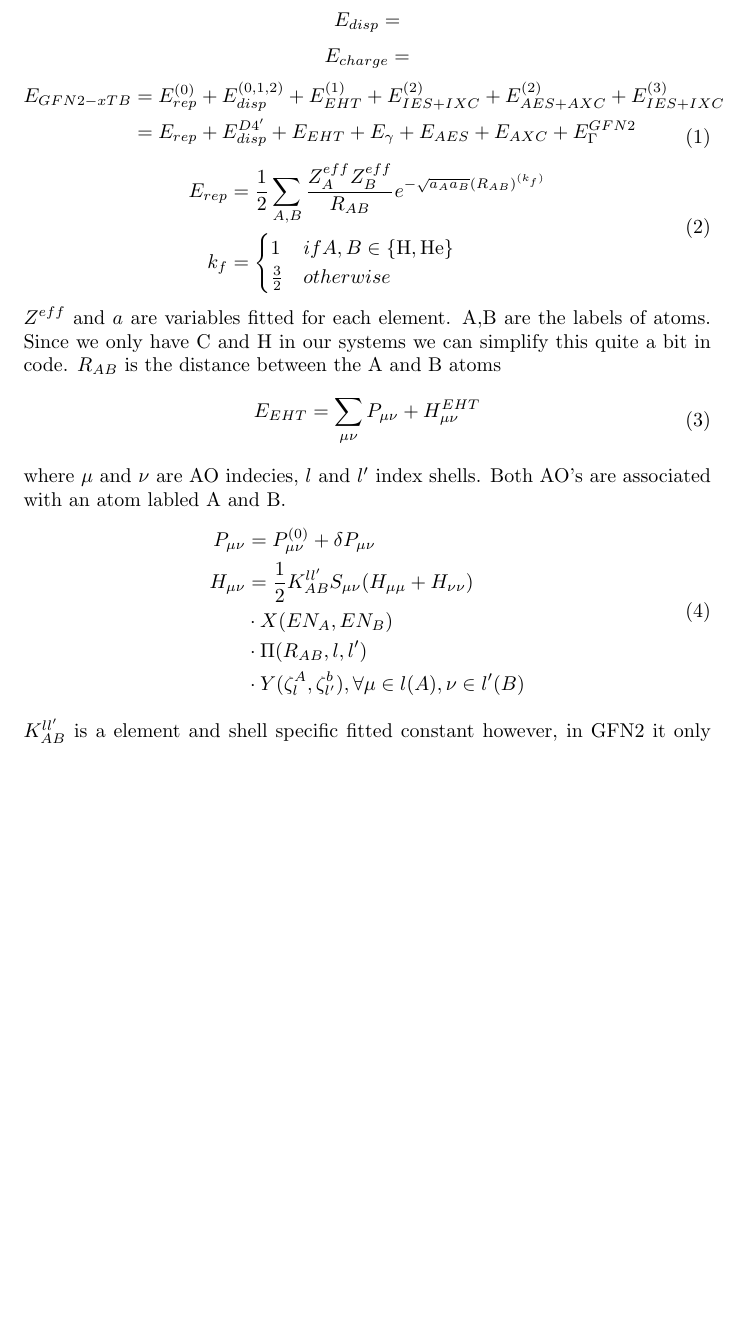
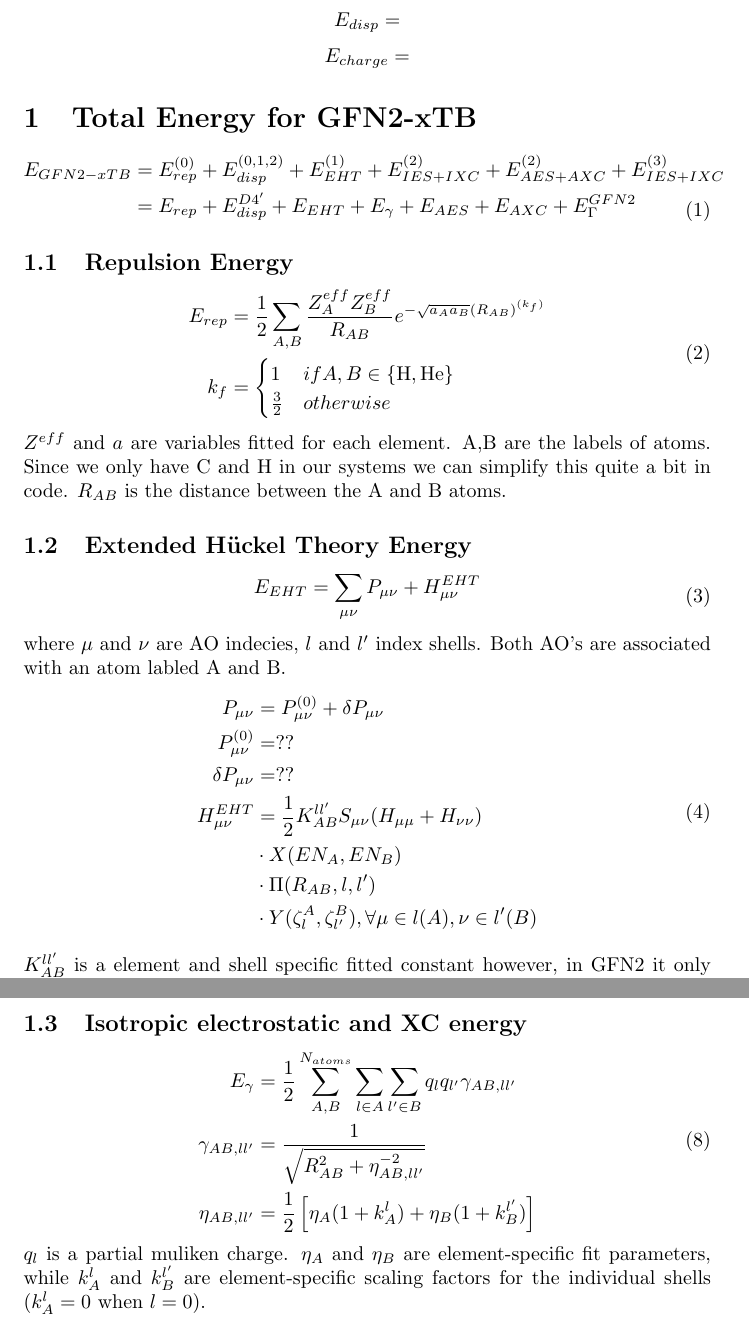
Before and after one commit to AceMouse/xTB-math, a LaTeX document (main.tex): part of page 1 of 2 before the commit and two parts of pages 1 and 3 of 3 after it, the two joined at a grey line, cut so that both start at the same text, the shorter picture padded with empty space. Compiled offline with pdfLaTeX.

Commit message:
add E_gamma

```diff
--- a/main.tex
+++ b/main.tex
@@ -11,12 +11,14 @@
 \[\E{TB} = \]
 \[\E{disp} = \]
 \[\E{charge} = \]
+\section{Total Energy for GFN2-xTB}
 \begin{equation}
 \begin{split}
 \E{GFN2-xTB} &= \E[0]{rep}+\E[0,1,2]{disp}+\E[1]{EHT}+\E[2]{IES+IXC}+\E[2]{AES+AXC}+\E[3]{IES+IXC}\\
 &=\E{rep}+\E{disp}^{D4'}+\E{EHT}+\E{\gamma}+\E{AES}+\E{AXC}+\E{\Gamma}^{GFN2}
 \end{split}
 \end{equation}
+\subsection{Repulsion Energy}
 \begin{equation}
 \begin{split}
 \E{rep} &= \frac{1}{2}\sum_{A,B}\frac{Z^{eff}_A Z^{eff}_B}{R_{AB}}e^{-\sqrt{a_Aa_B}(R_{AB})^{(k_f)}}\\
@@ -25,7 +27,8 @@ k_f &= \begin{cases}1 & if A,B\in\{\text{H},\text{He}\}\\\frac{3}{2}&otherwise\e
 \end{equation}
 $Z^{eff}$ and $a$ are variables fitted for each element. A,B are the labels of atoms.
 Since we only have C and H in our systems we can simplify this quite a bit in code.
-$R_{AB}$ is the distance between the A and B atoms
+$R_{AB}$ is the distance between the A and B atoms.
+\subsection{Extended Hückel Theory Energy}
 \begin{equation}
 \begin{split}
 \E{EHT} &= \sum_{\mu\nu}P_{\mu\nu} + H^{EHT}_{\mu\nu}
@@ -35,7 +38,9 @@ where $\mu$ and $\nu$ are AO indecies, $l$ and $l'$ index shells. Both AO's are
 \begin{equation}
 \begin{split}
 P_{\mu\nu} &= P^{(0)}_{\mu\nu}+ \delta P_{\mu\nu}\\
-H_{\mu\nu} &= \frac{1}{2}K^{ll'}_{AB}S_{\mu\nu}(H_{\mu\mu}+H_{\nu\nu})\\&\cdot X(EN_A,EN_B)\\&\cdot \Pi(R_{AB},l,l')\\&\cdot Y(\zeta^A_l,\zeta^b_{l'}), \forall \mu \in l(A), \nu \in l'(B)
+    P^{(0)}_{\mu\nu}&=??\\
+    \delta P_{\mu\nu} &=??\\
+H^{EHT}_{\mu\nu} &= \frac{1}{2}K^{ll'}_{AB}S_{\mu\nu}(H_{\mu\mu}+H_{\nu\nu})\\&\cdot X(EN_A,EN_B)\\&\cdot \Pi(R_{AB},l,l')\\&\cdot Y(\zeta^A_l,\zeta^B_{l'}), \forall \mu \in l(A), \nu \in l'(B)
 \end{split}
 \end{equation}
 $K^{ll'}_{AB}$ is a element and shell specific fitted constant however, in GFN2 it only depends on the shells.
@@ -74,4 +79,14 @@ Slater Type Orbitals are defined as such:
 $$\chi_{\zeta,n,l,m}(r, \theta, \varphi) = NY_{l,m}(\theta, \varphi)r^{n-1}e^{-\zeta r}$$
 N is a normalisation constant, Y are spherical harmonic funtions, n, l, m are the quantum numbers for the AO. $r,\theta,\varphi$ are polar 3D coordinates. $\zeta$ determines the radial extent of the STO, a large value gives rise to a function that is "tight" around the nucleus and a small value gives a more "diffuse" function. This $\zeta$ is the one mentioned in the Y term of $\E{EHT}$ and is a value fitted when constructing the basis set.
 
+\subsection{Isotropic electrostatic and XC energy}
+\begin{equation}
+\begin{split}
+    \E{\gamma} &= \frac{1}{2}\sum_{A,B}^{N_{atoms}}\sum_{l\in A}\sum_{l'\in B}q_lq_{l'}\gamma_{AB,ll'}\\
+    \gamma_{AB,ll'} &= \frac{1}{\sqrt{R_{AB}^2+\eta^{-2}_{AB,ll'}}}\\
+    \eta_{AB,ll'}&=\frac{1}{2}\left[\eta_A(1+k_A^l)+\eta_B(1+k_B^{l'})\right]
+\end{split}
+\end{equation}
+$q_l$ is a partial muliken charge. $\eta_A$ and $\eta_B$ are element-specific fit parameters, while $k_A^l$ and $k_B^{l'}$ are element-specific scaling factors for the individual shells ($k_A^l=0$ when $l=0$).
+
 \end{document}
```
Also changed, not shown: main.pdf.
